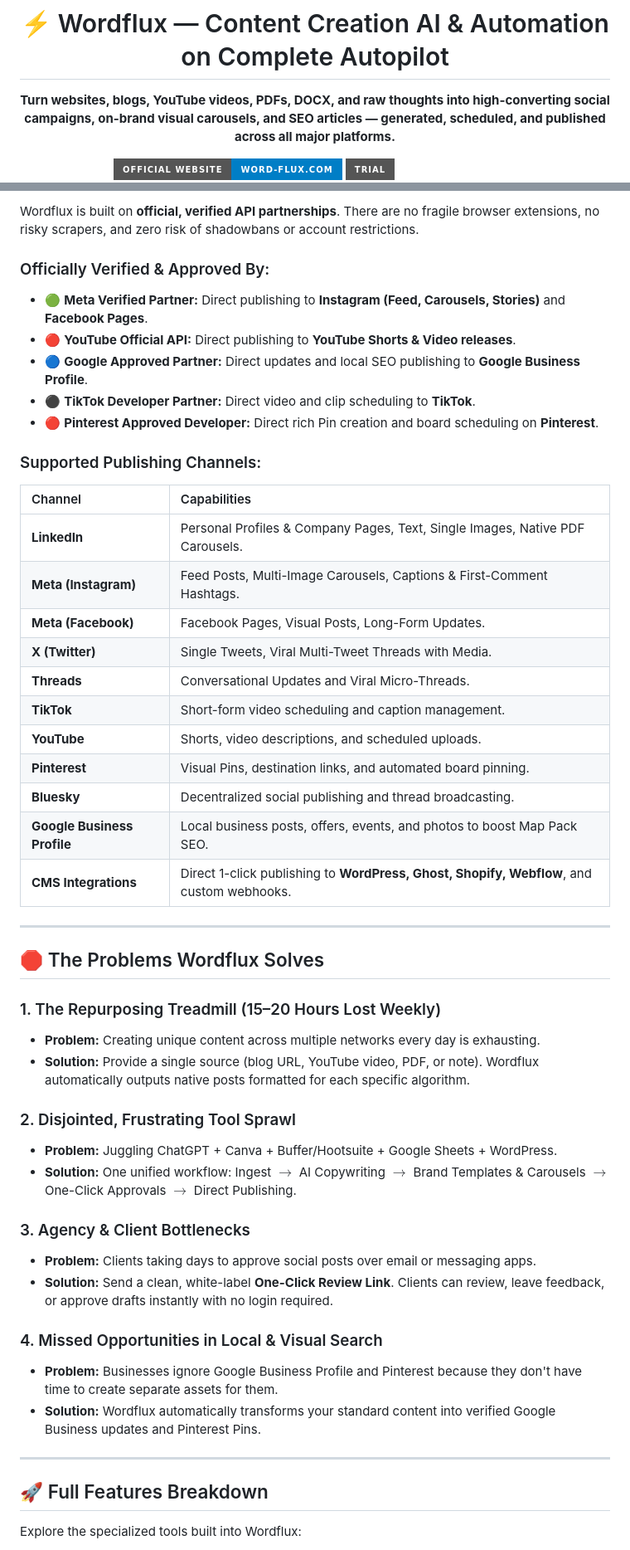
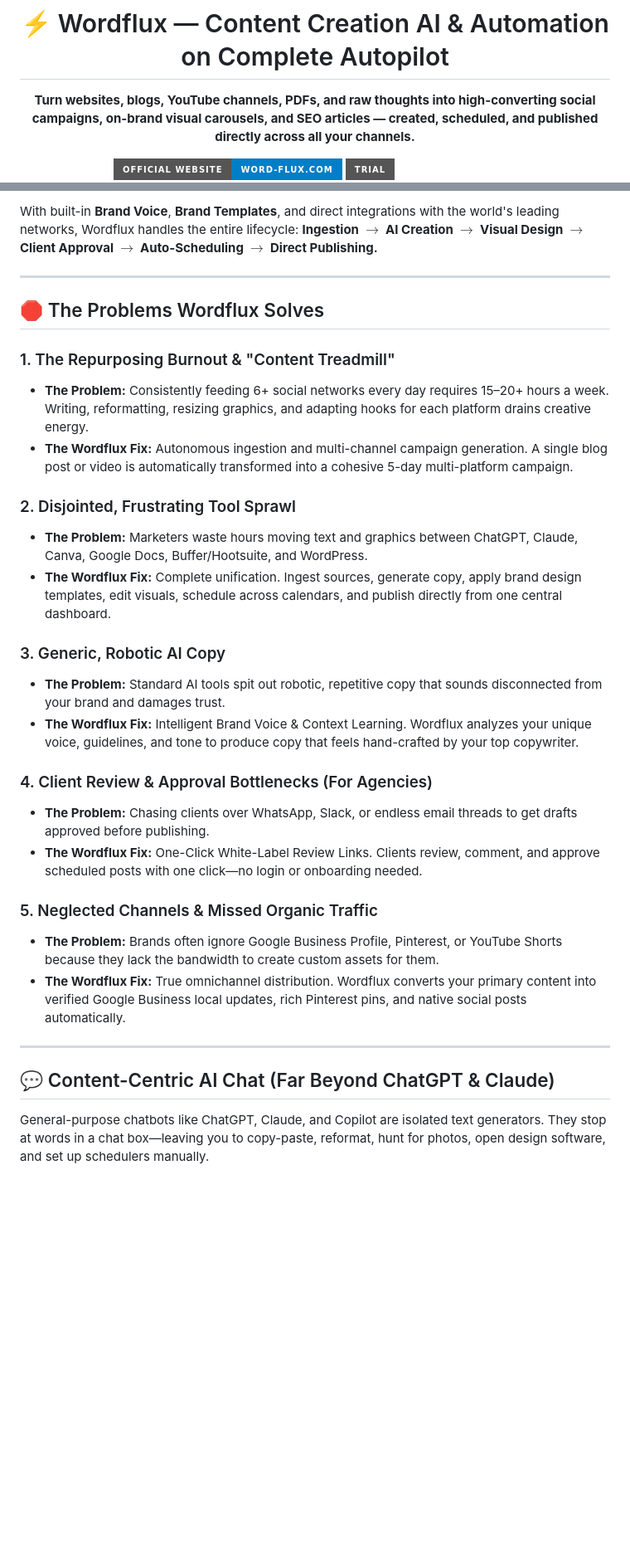
Before and after one commit to efortes/wordflux, a Markdown page: README.md, 2 parts joined by grey strips. Shown at 83% size. Drawn GitHub-style; badges without logos; blank space fills up the shorter version.

```diff
--- a/README.md
+++ b/README.md
@@ -2,7 +2,7 @@
 
 # ⚡ Wordflux — Content Creation AI & Automation on Complete Autopilot
 
-**Turn websites, blogs, YouTube videos, PDFs, DOCX, and raw thoughts into high-converting social campaigns, on-brand visual carousels, and SEO articles — generated, scheduled, and published across all major platforms.**
+**Turn websites, blogs, YouTube channels, PDFs, and raw thoughts into high-converting social campaigns, on-brand visual carousels, and SEO articles — created, scheduled, and published directly across all your channels.**
 
 [![Website](https://img.shields.io/badge/Official%20Website-word--flux.com-blue?style=for-the-badge&logo=googlechrome)](https://www.word-flux.com)
 [![Free Trial](https://img.shields.io/badge/Trial-14--Day%20Free%20Trial-emerald?style=for-the-badge)](https://www.word-flux.com)
@@ -56,50 +25,32 @@ Wrestling with graphic design tools just to put a logo and brand color on an ima
-Wordflux is built on **official, verified API partnerships**. There are no fragile browser extensions, no risky scrapers, and zero risk of shadowbans or account restrictions.
-
-### Officially Verified & Approved By:
-* 🟢 **Meta Verified Partner:** Direct publishing to **Instagram (Feed, Carousels, Stories)** and **Facebook Pages**.
-* 🔴 **YouTube Official API:** Direct publishing to **YouTube Shorts & Video releases**.
-* 🔵 **Google Approved Partner:** Direct updates and local SEO publishing to **Google Business Profile**.
-* ⚫ **TikTok Developer Partner:** Direct video and clip scheduling to **TikTok**.
-* 🔴 **Pinterest Approved Developer:** Direct rich Pin creation and board scheduling on **Pinterest**.
-
-### Supported Publishing Channels:
-| Channel | Capabilities |
-| :--- | :--- |
-| **LinkedIn** | Personal Profiles & Company Pages, Text, Single Images, Native PDF Carousels. |
-| **Meta (Instagram)** | Feed Posts, Multi-Image Carousels, Captions & First-Comment Hashtags. |
-| **Meta (Facebook)** | Facebook Pages, Visual Posts, Long-Form Updates. |
-| **X (Twitter)** | Single Tweets, Viral Multi-Tweet Threads with Media. |
-| **Threads** | Conversational Updates and Viral Micro-Threads. |
-| **TikTok** | Short-form video scheduling and caption management. |
-| **YouTube** | Shorts, video descriptions, and scheduled uploads. |
-| **Pinterest** | Visual Pins, destination links, and automated board pinning. |
-| **Bluesky** | Decentralized social publishing and thread broadcasting. |
-| **Google Business Profile** | Local business posts, offers, events, and photos to boost Map Pack SEO. |
-| **CMS Integrations** | Direct 1-click publishing to **WordPress, Ghost, Shopify, Webflow**, and custom webhooks. |
+With built-in **Brand Voice**, **Brand Templates**, and direct integrations with the world's leading networks, Wordflux handles the entire lifecycle: **Ingestion $\rightarrow$ AI Creation $\rightarrow$ Visual Design $\rightarrow$ Client Approval $\rightarrow$ Auto-Scheduling $\rightarrow$ Direct Publishing.**
 
 ---
 
 ## 🛑 The Problems Wordflux Solves
 
-### 1. The Repurposing Treadmill (15–20 Hours Lost Weekly)
-* **Problem:** Creating unique content across multiple networks every day is exhausting.
-* **Solution:** Provide a single source (blog URL, YouTube video, PDF, or note). Wordflux automatically outputs native posts formatted for each specific algorithm.
+### 1. The Repurposing Burnout & "Content Treadmill"
+* **The Problem:** Consistently feeding 6+ social networks every day requires 15–20+ hours a week. Writing, reformatting, resizing graphics, and adapting hooks for each platform drains creative energy.
+* **The Wordflux Fix:** Autonomous ingestion and multi-channel campaign generation. A single blog post or video is automatically transformed into a cohesive 5-day multi-platform campaign.
 
 ### 2. Disjointed, Frustrating Tool Sprawl
-* **Problem:** Juggling ChatGPT + Canva + Buffer/Hootsuite + Google Sheets + WordPress.
-* **Solution:** One unified workflow: Ingest $\rightarrow$ AI Copywriting $\rightarrow$ Brand Templates & Carousels $\rightarrow$ One-Click Approvals $\rightarrow$ Direct Publishing.
+* **The Problem:** Marketers waste hours moving text and graphics between ChatGPT, Claude, Canva, Google Docs, Buffer/Hootsuite, and WordPress.
+* **The Wordflux Fix:** Complete unification. Ingest sources, generate copy, apply brand design templates, edit visuals, schedule across calendars, and publish directly from one central dashboard.
 
-### 3. Agency & Client Bottlenecks
-* **Problem:** Clients taking days to approve social posts over email or messaging apps.
-* **Solution:** Send a clean, white-label **One-Click Review Link**. Clients can review, leave feedback, or approve drafts instantly with no login required.
+### 3. Generic, Robotic AI Copy
+* **The Problem:** Standard AI tools spit out robotic, repetitive copy that sounds disconnected from your brand and damages trust.
+* **The Wordflux Fix:** Intelligent Brand Voice & Context Learning. Wordflux analyzes your unique voice, guidelines, and tone to produce copy that feels hand-crafted by your top copywriter.
 
-### 4. Missed Opportunities in Local & Visual Search
-* **Problem:** Businesses ignore Google Business Profile and Pinterest because they don't have time to create separate assets for them.
-* **Solution:** Wordflux automatically transforms your standard content into verified Google Business updates and Pinterest Pins.
+### 4. Client Review & Approval Bottlenecks (For Agencies)
+* **The Problem:** Chasing clients over WhatsApp, Slack, or endless email threads to get drafts approved before publishing.
+* **The Wordflux Fix:** One-Click White-Label Review Links. Clients review, comment, and approve scheduled posts with one click—no login or onboarding needed.
+
+### 5. Neglected Channels & Missed Organic Traffic
+* **The Problem:** Brands often ignore Google Business Profile, Pinterest, or YouTube Shorts because they lack the bandwidth to create custom assets for them.
+* **The Wordflux Fix:** True omnichannel distribution. Wordflux converts your primary content into verified Google Business local updates, rich Pinterest pins, and native social posts automatically.
 
 ---
 
-## 🚀 Full Features Breakdown
+## 💬 Content-Centric AI Chat (Far Beyond ChatGPT & Claude)
 
-Explore the specialized tools built into Wordflux:
+General-purpose chatbots like ChatGPT, Claude, and Copilot are isolated text generators. They stop at words in a chat box—leaving you to copy-paste, reformat, hunt for photos, open design software, and set up schedulers manually.
 
```
Also changed, not shown: other parts of README.md (+66 -57 lines).
